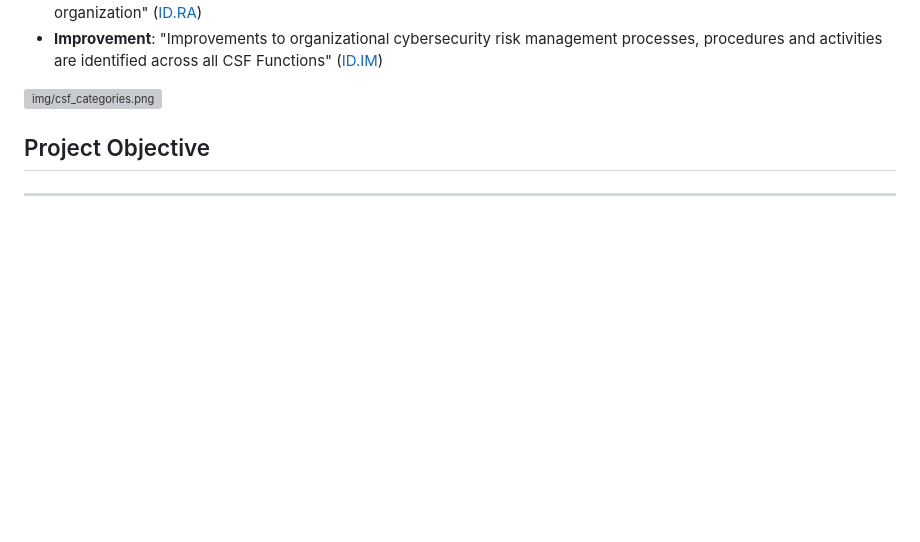
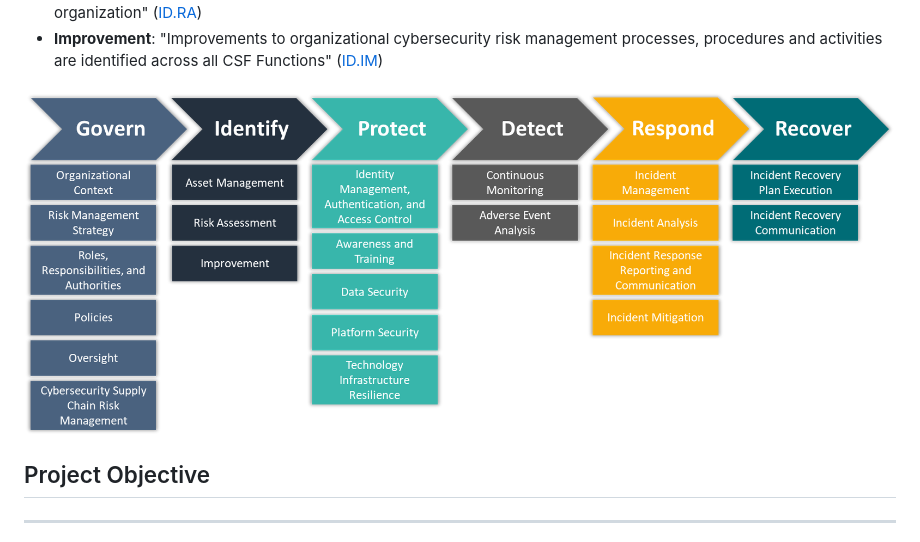
Before and after one commit to hgbtx/cyber-risk-scoring, a Markdown page: README.md, the part around the change. Rendered like a GitHub page; blank space fills up the shorter version; grey boxes are pictures that could not be loaded.

```diff
--- a/README.md
+++ b/README.md
@@ -26,7 +26,7 @@ Prioritizing cyber resilency starts with understanding an organization's current
 * __Risk Assessment__: "The cybersecurity risk to the organization, assets, and individuals is understood by the organization" ([ID.RA](https://csrc.nist.gov/Projects/Cybersecurity-Framework/Filters#/csf/filters:~:text=Risk%20Assessment%20(ID.RA)%3A%20The%20cybersecurity%20risk%20to%20the%20organization%2C%20assets%2C%20and%20individuals%20is%20understood%20by%20the%20organization))
 * __Improvement__:  "Improvements to organizational cybersecurity risk management processes, procedures and activities are identified across all CSF Functions" ([ID.IM](https://csrc.nist.gov/Projects/Cybersecurity-Framework/Filters#/csf/filters:~:text=Improvement%20(ID.IM)%3A%20Improvements%20to%20organizational%20cybersecurity%20risk%20management%20processes%2C%20procedures%20and%20activities%20are%20identified%20across%20all%20CSF%20Functions))
 
-![img/csf_categories.png](csf_categories.png)
+<img src="img/csf_categories.png" alt="broken, booooo">
 
 ## Project Objective
 ------
```
